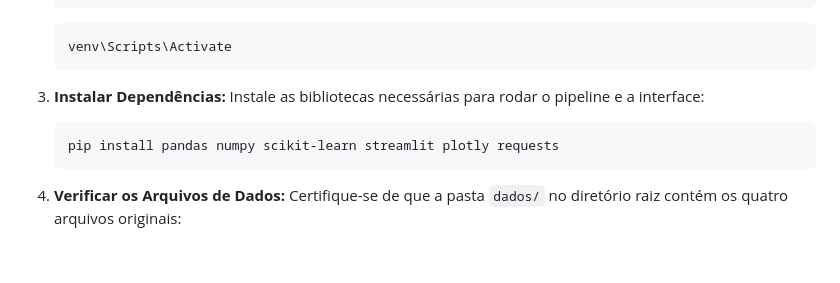
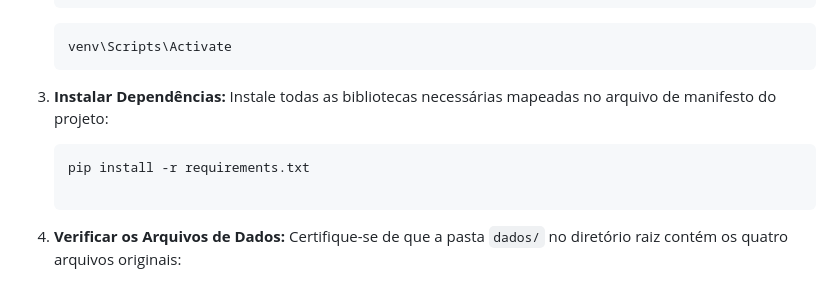
Before and after one commit to WebersonCosta/portfolio-analytics-ceara, a Markdown page: README.md, the part around one of its changes. Rendered like a GitHub page; blank space fills up the shorter version.

````diff
--- a/README.md
+++ b/README.md
@@ -106,10 +111,9 @@ Para rodar e testar o projeto na sua máquina local, siga os passos abaixo:
    ```
 
 3. **Instalar Dependências:**
-   Instale as bibliotecas necessárias para rodar o pipeline e a interface:
+   Instale todas as bibliotecas necessárias mapeadas no arquivo de manifesto do projeto:
    ```bash
-   pip install pandas numpy scikit-learn streamlit plotly requests
-   ```
+   pip install -r requirements.txt
 
 4. **Verificar os Arquivos de Dados:**
    Certifique-se de que a pasta `dados/` no diretório raiz contém os quatro arquivos originais:
````
Also changed, not shown: other parts of README.md (+12 -10 lines).
